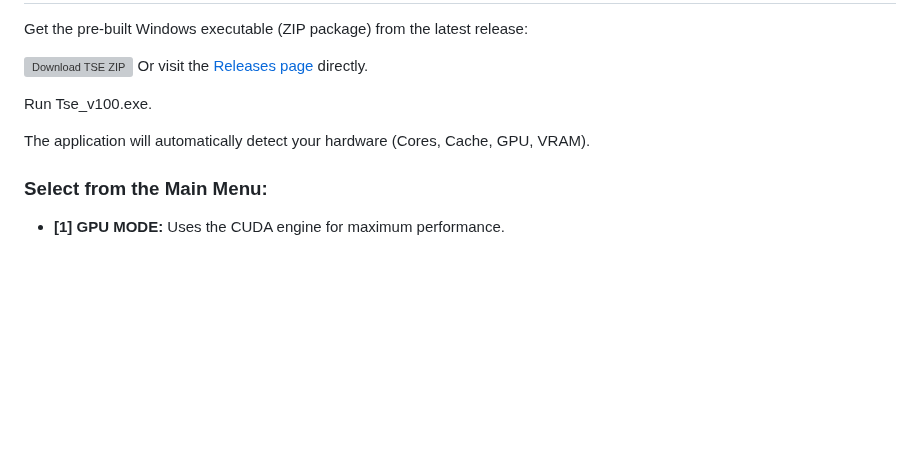
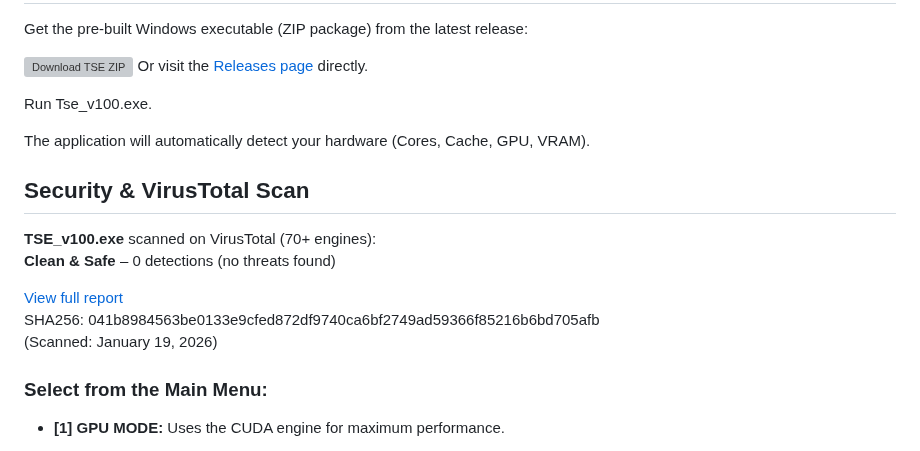
Before and after one commit to bilgisofttr/turkishsieve, a Markdown page: README.md, the part around the change. Drawn GitHub-style; blank space fills up the shorter version; grey boxes are pictures that could not be loaded.

```diff
--- a/README.md
+++ b/README.md
@@ -165,6 +165,15 @@ Run Tse_v100.exe.
 
 The application will automatically detect your hardware (Cores, Cache, GPU, VRAM).
 
+## Security & VirusTotal Scan
+
+**TSE_v100.exe** scanned on VirusTotal (70+ engines):
+**Clean & Safe** – 0 detections (no threats found)
+
+[View full report](https://www.virustotal.com/gui/file/041b8984563be0133e9cfed872df9740ca6bf2749ad59366f85216b6bd705afb/detection)
+SHA256: 041b8984563be0133e9cfed872df9740ca6bf2749ad59366f85216b6bd705afb
+(Scanned: January 19, 2026)
+
 ### Select from the Main Menu:
 
 * **[1] GPU MODE:** Uses the CUDA engine for maximum performance.
```
